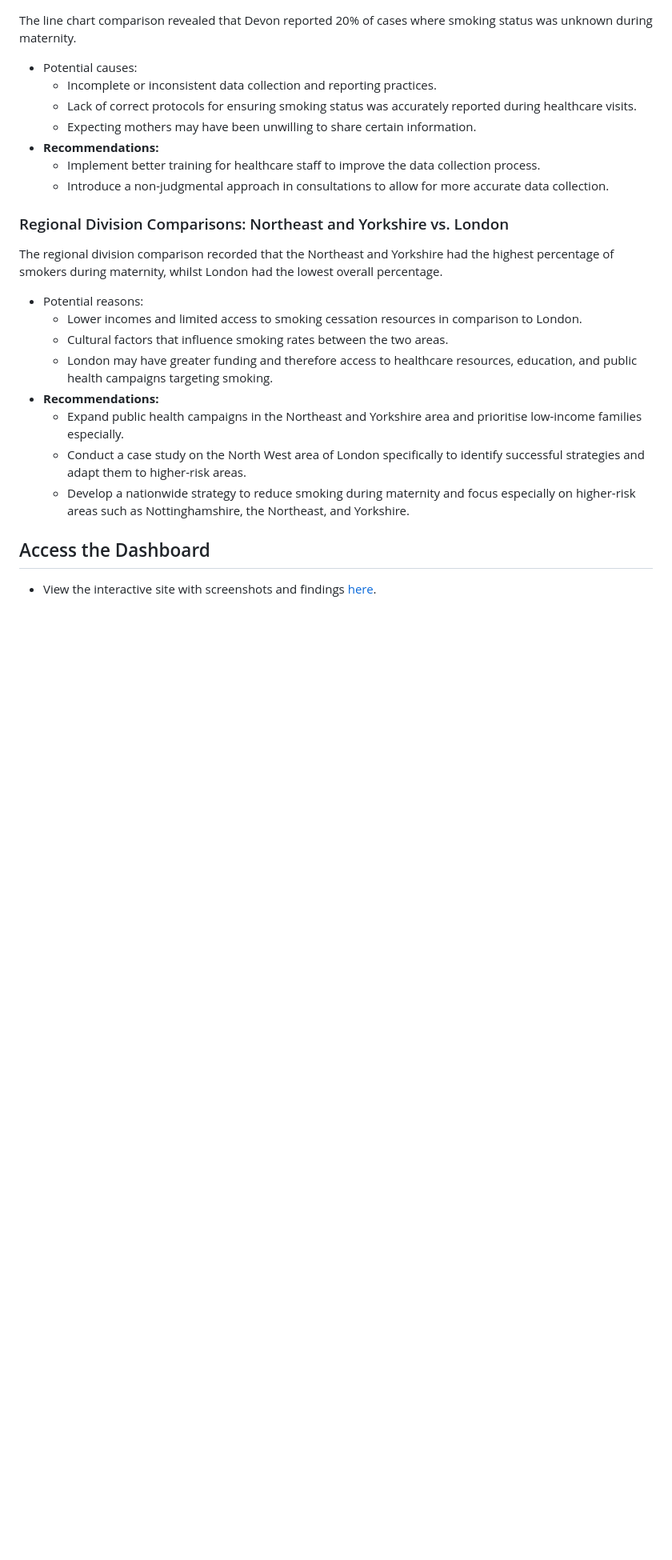
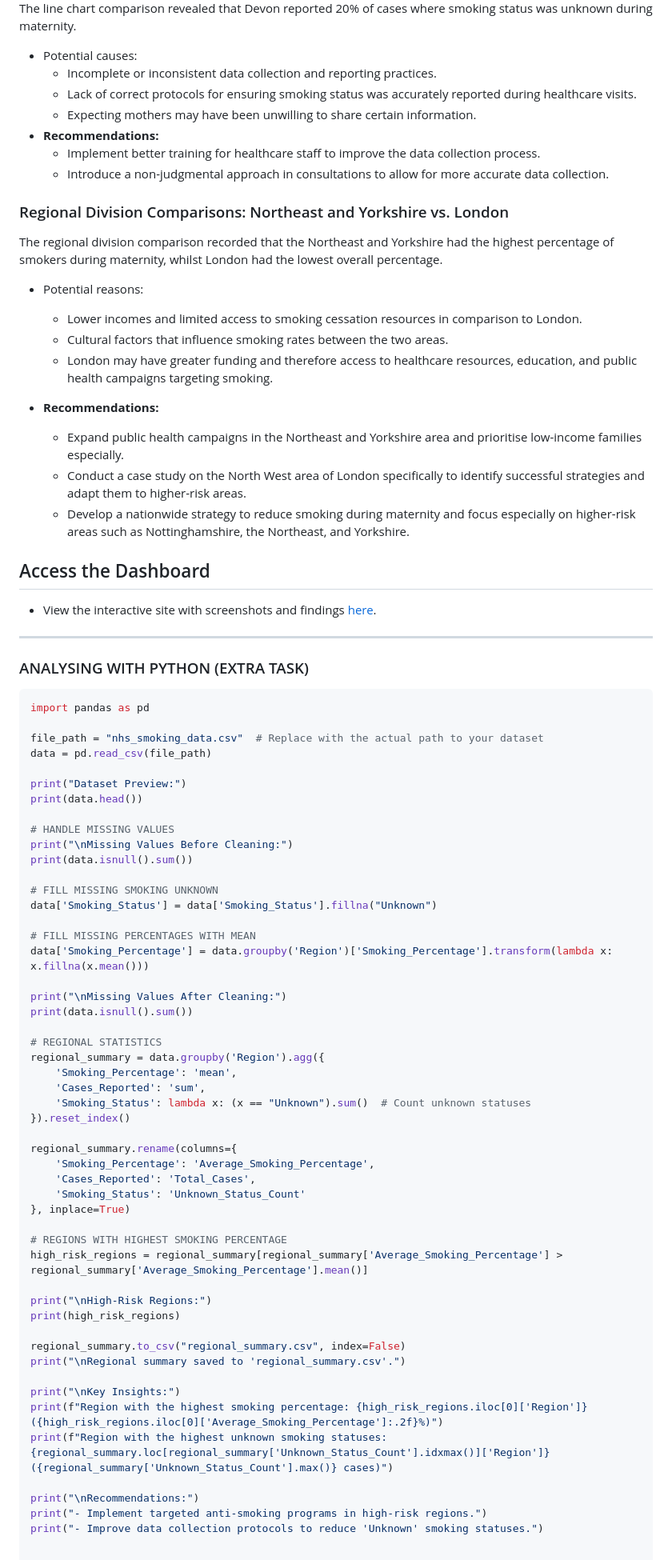
Before and after one commit to mashaesa/NHS-Smoking-Maternity-Dashboard, a Markdown page: README.md, the part around the change. Shown at 80% size. GitHub-like rendering; blank space fills up the shorter version.

````diff
--- a/README.md
+++ b/README.md
@@ -46,6 +46,7 @@ The regional division comparison recorded that the Northeast and Yorkshire had t
   - Lower incomes and limited access to smoking cessation resources in comparison to London.
   - Cultural factors that influence smoking rates between the two areas.
   - London may have greater funding and therefore access to healthcare resources, education, and public health campaigns targeting smoking.
+
 - **Recommendations:**
   - Expand public health campaigns in the Northeast and Yorkshire area and prioritise low-income families especially.
   - Conduct a case study on the North West area of London specifically to identify successful strategies and adapt them to higher-risk areas.
@@ -53,3 +54,57 @@ The regional division comparison recorded that the Northeast and Yorkshire had t
 
 ## Access the Dashboard
 - View the interactive site with screenshots and findings [here](https://mashaesa.github.io/NHS-Smoking-Maternity-Dashboard).
+---
+### ANALYSING WITH PYTHON (EXTRA TASK)
+
+```python
+import pandas as pd
+
+file_path = "nhs_smoking_data.csv"  # Replace with the actual path to your dataset
+data = pd.read_csv(file_path)
+
+print("Dataset Preview:")
+print(data.head())
+
+# HANDLE MISSING VALUES
+print("\nMissing Values Before Cleaning:")
+print(data.isnull().sum())
+
+# FILL MISSING SMOKING UNKNOWN
+data['Smoking_Status'] = data['Smoking_Status'].fillna("Unknown")
+
+# FILL MISSING PERCENTAGES WITH MEAN
+data['Smoking_Percentage'] = data.groupby('Region')['Smoking_Percentage'].transform(lambda x: x.fillna(x.mean()))
+
+print("\nMissing Values After Cleaning:")
+print(data.isnull().sum())
+
+# REGIONAL STATISTICS
+regional_summary = data.groupby('Region').agg({
+    'Smoking_Percentage': 'mean',
+    'Cases_Reported': 'sum',
+    'Smoking_Status': lambda x: (x == "Unknown").sum()  # Count unknown statuses
+}).reset_index()
+
+regional_summary.rename(columns={
+    'Smoking_Percentage': 'Average_Smoking_Percentage',
+    'Cases_Reported': 'Total_Cases',
+    'Smoking_Status': 'Unknown_Status_Count'
+}, inplace=True)
+
+# REGIONS WITH HIGHEST SMOKING PERCENTAGE
+high_risk_regions = regional_summary[regional_summary['Average_Smoking_Percentage'] > regional_summary['Average_Smoking_Percentage'].mean()]
+
+print("\nHigh-Risk Regions:")
+print(high_risk_regions)
+
+regional_summary.to_csv("regional_summary.csv", index=False)
+print("\nRegional summary saved to 'regional_summary.csv'.")
+
+print("\nKey Insights:")
+print(f"Region with the highest smoking percentage: {high_risk_regions.iloc[0]['Region']} ({high_risk_regions.iloc[0]['Average_Smoking_Percentage']:.2f}%)")
+print(f"Region with the highest unknown smoking statuses: {regional_summary.loc[regional_summary['Unknown_Status_Count'].idxmax()]['Region']} ({regional_summary['Unknown_Status_Count'].max()} cases)")
+
+print("\nRecommendations:")
+print("- Implement targeted anti-smoking programs in high-risk regions.")
+print("- Improve data collection protocols to reduce 'Unknown' smoking statuses.")
````
